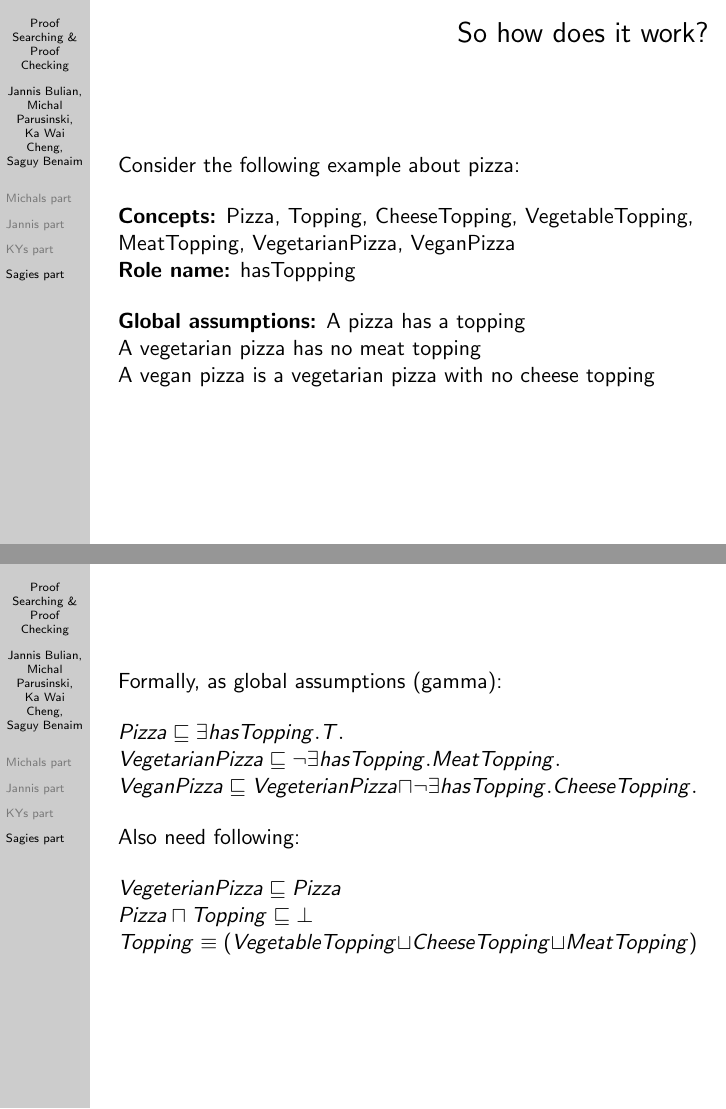
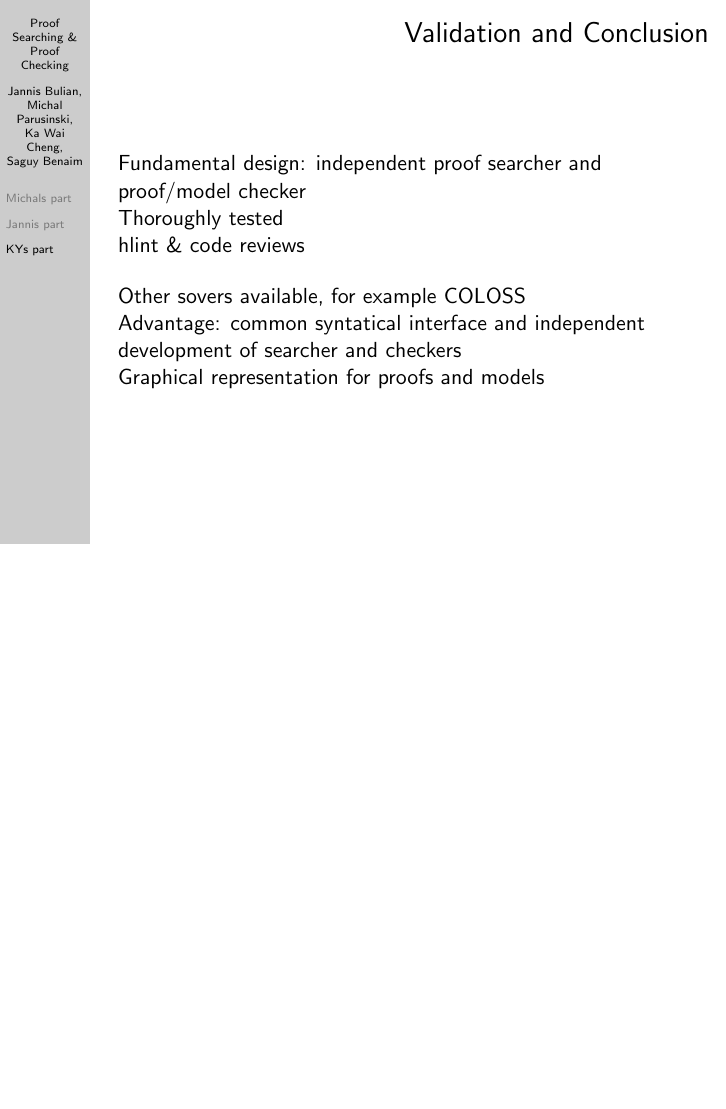
Before and after one commit to j5b/ps-pc, LaTeX slides (Presentation/presentation.tex, which reads Presentation/sagie.tex): pages 59 and 61 of 67 before the commit and page 58 of 60 after it, the two joined at a grey line, the shorter picture padded with empty space. Compiled offline with pdfLaTeX.

Commit message:
added validation part

```diff
--- a/Presentation/sagie.tex
+++ b/Presentation/sagie.tex
@@ -1,29 +1,11 @@
 \begin{frame}
-  \frametitle{So how does it work?}
-  Consider the following example about pizza: \\
+  \frametitle{Validation and Conclusion}
+  Fundamental design: independent proof searcher and proof/model checker \\
+  Thoroughly tested \\
+  hlint \& code reviews \\
   \pause
   \bigskip
-  \textbf{Concepts:} Pizza, Topping, CheeseTopping, VegetableTopping, MeatTopping, VegetarianPizza, VeganPizza \\
-  \textbf{Role name:} hasToppping \\
-  \pause
-  \bigskip
-  \textbf {Global assumptions:} A pizza has a topping \\
-  A vegetarian pizza has no meat topping \\
-  A vegan pizza is a vegetarian pizza with no cheese topping
+  Other sovers available, for example COLOSS \\
+  Advantage: common syntatical interface and independent development of searcher and checkers \\
+  Graphical representation for proofs and models
 \end{frame}
-
-\begin{frame}
-   %\frametitle{So how does it work?}
-   Formally, as global assumptions (gamma): \\
-   \bigskip
-   $Pizza \sqsubseteq \exists hasTopping.T.$ \\
-   $VegetarianPizza \sqsubseteq \neg \exists hasTopping.MeatTopping.$  \\
-   $VeganPizza \sqsubseteq VegeterianPizza \sqcap \neg \exists hasTopping.CheeseTopping.$  \\
-   \pause
-   \bigskip
-   Also need following: \\
-   \bigskip
-   $VegeterianPizza \sqsubseteq Pizza$ \\
-   $Pizza \sqcap Topping \sqsubseteq \bot$ \\
-   $Topping \equiv (VegetableTopping \sqcup CheeseTopping \sqcup MeatTopping)$ \\
-\end{frame}
```
Also changed, not shown: Presentation/presentation.tex (+0 -1 lines), Presentation/sagie.tex (20 more changed lines).
